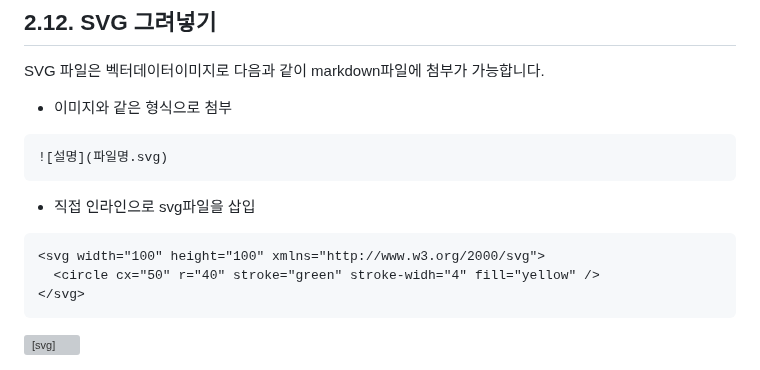
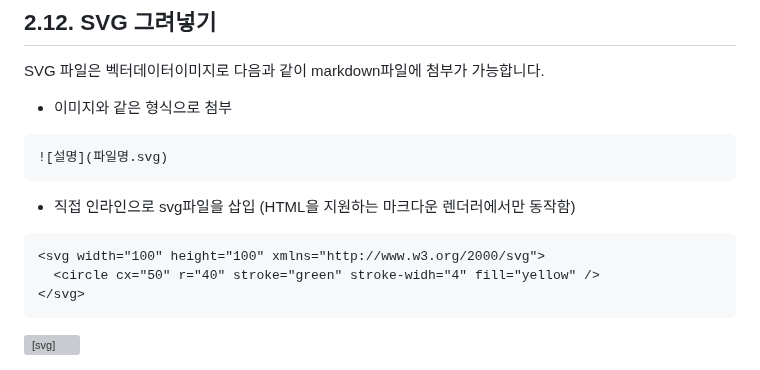
Before and after one commit to JESUSPP-MISSION-CODE/BASE, a Markdown page: LECTURE/MARKDOWN/Readme.md, the part around the change. Drawn GitHub-style; grey boxes are pictures that could not be loaded.

````diff
--- a/LECTURE/MARKDOWN/Readme.md
+++ b/LECTURE/MARKDOWN/Readme.md
@@ -441,13 +441,14 @@ SVG 파일은 벡터데이터이미지로 다음과 같이 markdown파일에 첨
 ![설명](파일명.svg)
 ```
 
-- 직접 인라인으로 svg파일을 삽입
+- 직접 인라인으로 svg파일을 삽입 (HTML을 지원하는 마크다운 렌더러에서만 동작함)
 ```
 <svg width="100" height="100" xmlns="http://www.w3.org/2000/svg">
   <circle cx="50" r="40" stroke="green" stroke-widh="4" fill="yellow" />
 </svg>
 ```
 
+
 <svg width="100" height="100" xmlns="http://www.w3.org/2000/svg">
-  <circle cx="50" r="40" stroke="green" stroke-widh="4" fill="yellow" />
+  <circle cx="50" r="40" stroke="green" stroke-widh="4" fill="yellow"/>
 </svg>
````
